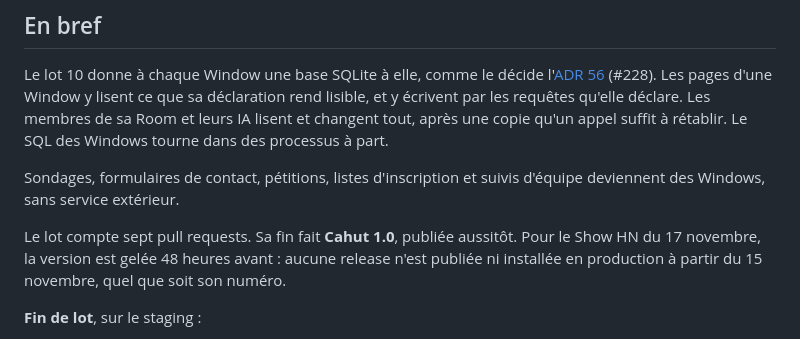
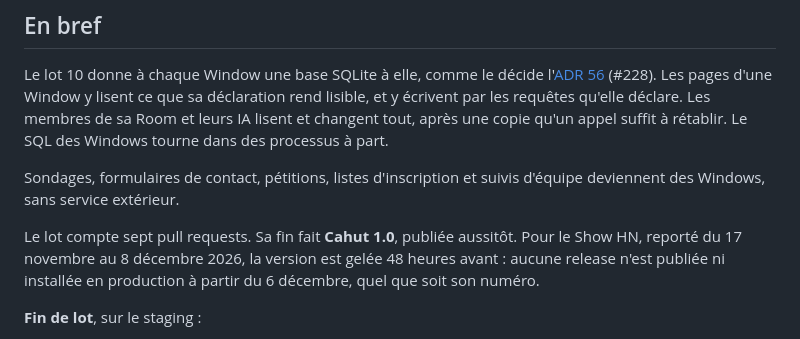
Before and after one commit to cahutcloud/cahut, a Markdown page: docs/plan-lot-10.md, the part around the change. Rendered like a GitHub page.

Commit message:
Move the Show HN date in the plan of batch 10
The plan of batch 10 said that the version freezes 48 hours before the
Show HN of 17 November, from 15 November. The Show HN is postponed to
8 December 2026, so the freeze starts on 6 December. The sentence now
says both dates, the first one and the new one.

Co-Authored-By: Claude Fable 5.2 <noreply@anthropic.com>
Signed-off-by: odura <bettercallolivier@gmail.com>

```diff
--- a/docs/plan-lot-10.md
+++ b/docs/plan-lot-10.md
@@ -8,7 +8,7 @@ Le lot 10 donne à chaque Window une base SQLite à elle, comme le décide l'[AD
 
 Sondages, formulaires de contact, pétitions, listes d'inscription et suivis d'équipe deviennent des Windows, sans service extérieur.
 
-Le lot compte sept pull requests. Sa fin fait **Cahut 1.0**, publiée aussitôt. Pour le Show HN du 17 novembre, la version est gelée 48 heures avant : aucune release n'est publiée ni installée en production à partir du 15 novembre, quel que soit son numéro.
+Le lot compte sept pull requests. Sa fin fait **Cahut 1.0**, publiée aussitôt. Pour le Show HN, reporté du 17 novembre au 8 décembre 2026, la version est gelée 48 heures avant : aucune release n'est publiée ni installée en production à partir du 6 décembre, quel que soit son numéro.
 
 **Fin de lot**, sur le staging :
 
```
